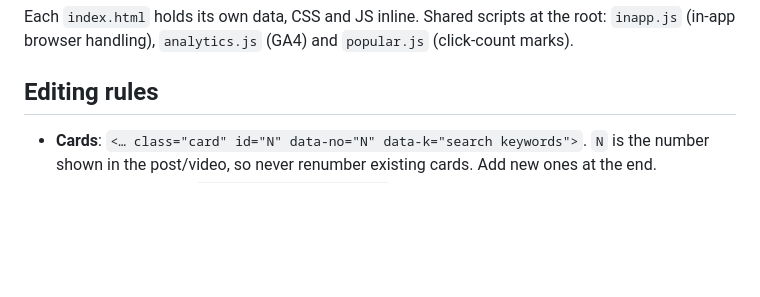
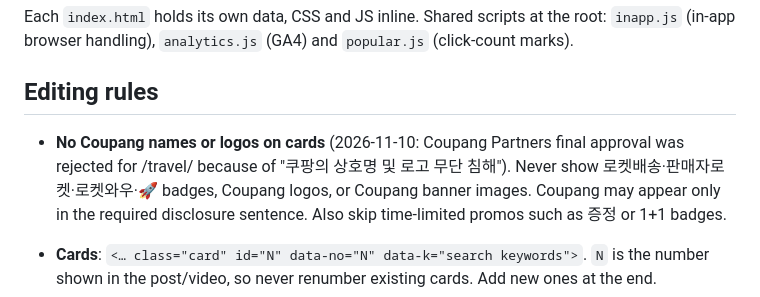
Before and after one commit to pickshelf/pickshelf.github.io, a Markdown page: CLAUDE.md, the part around the change. Rendered like a GitHub page; blank space fills up the shorter version.

Commit message:
규칙: 카드에 쿠팡 상호·로고·로켓배송 표시 금지 (파트너스 반려 사유)

```diff
--- a/CLAUDE.md
+++ b/CLAUDE.md
@@ -14,6 +14,8 @@ Each `index.html` holds its own data, CSS and JS inline. Shared scripts at the r
 `inapp.js` (in-app browser handling), `analytics.js` (GA4) and `popular.js` (click-count marks).
 
 ## Editing rules
+
+- **No Coupang names or logos on cards** (2026-11-10: Coupang Partners final approval was rejected for /travel/ because of "쿠팡의 상호명 및 로고 무단 침해"). Never show 로켓배송·판매자로켓·로켓와우·🚀 badges, Coupang logos, or Coupang banner images. Coupang may appear only in the required disclosure sentence. Also skip time-limited promos such as 증정 or 1+1 badges.
 
 - **Cards**: `<… class="card" id="N" data-no="N" data-k="search keywords">`. `N` is the number
   shown in the post/video, so never renumber existing cards. Add new ones at the end.
```
